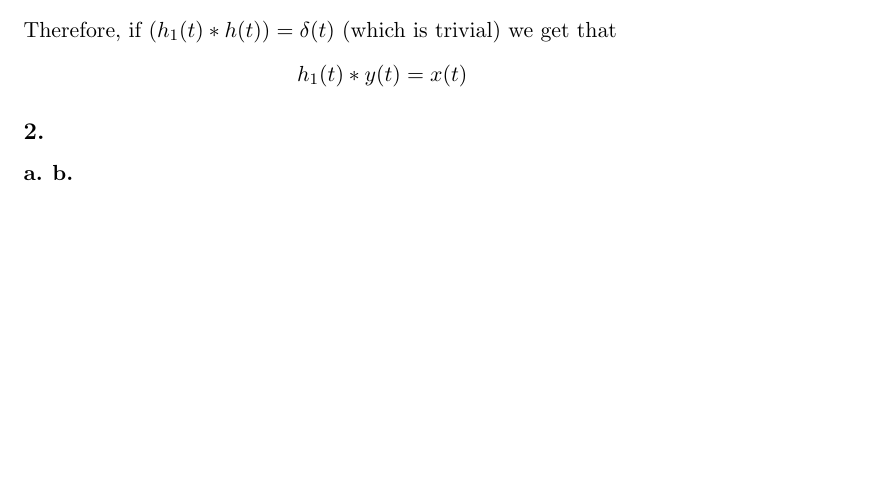
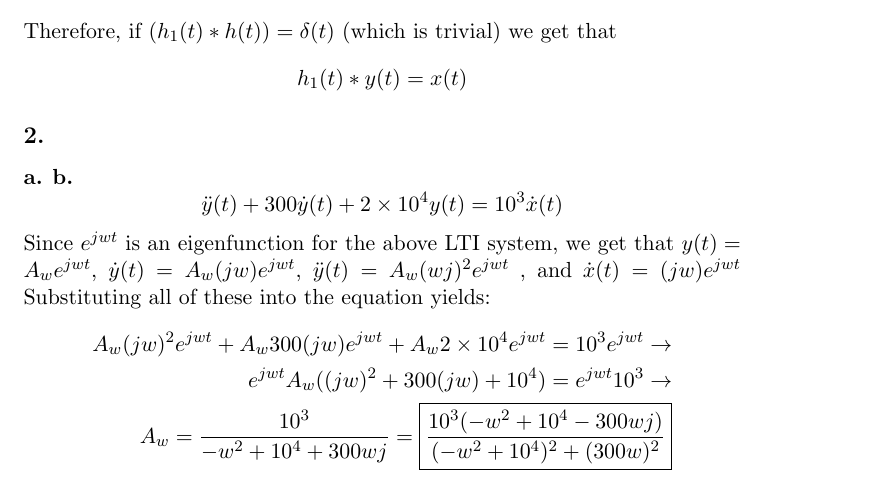
Before and after one commit to chaimleib/EE120, a LaTeX problem sheet (HW2/HW2.tex): part of page 1 of 2, cut so that both start at the same text, the shorter picture padded with empty space. Compiled offline with pdfLaTeX.

Commit message:
Problem #2 Is getting there

```diff
--- a/HW2/HW2.tex
+++ b/HW2/HW2.tex
@@ -25,6 +25,16 @@ Therefore, if $(h_1(t) * h(t)) = \delta(t)$ (which is trivial) we get that
 \subsection*{2.}
 \textbf{a.}
 \textbf{b.}
+\[\ddot{y}(t) + 300\dot{y}(t) + 2 \times 10^4 y(t) = 10^3 \dot{x}(t) \]
+Since $e^{jwt}$ is an eigenfunction for the above LTI system, we get that
+$y(t) = A_w e^{jwt}$, $\dot{y}(t) = A_w (jw) e^{jwt}$, $\ddot{y}(t) = A_w (wj)^2 e^{jwt}$
+, and $\dot{x}(t) = (jw) e^{jwt}$ Substituting all of these into the equation yields:
+\begin{align*}
+A_w (jw)^2 e^{jwt} + A_w 300 (jw) e^{jwt} + A_w 2 \times 10^4 e^{jwt} = 10^3 e^{jwt} \rightarrow\\
+e^{jwt} A_w ( (jw)^2 + 300(jw) + 10^4 ) = e^{jwt} 10^3 \rightarrow \\
+A_w = \frac{10^3}{-w^2 + 10^4 + 300 w j}  =
+\boxed{\frac{10^3 (-w^2 + 10^4 - 300wj)}{ (-w^2 + 10^4)^2 + (300 w)^2}}
+\end{align*}
 \subsection*{3.}
 \textbf{a.}
 \textbf{b.}
```
